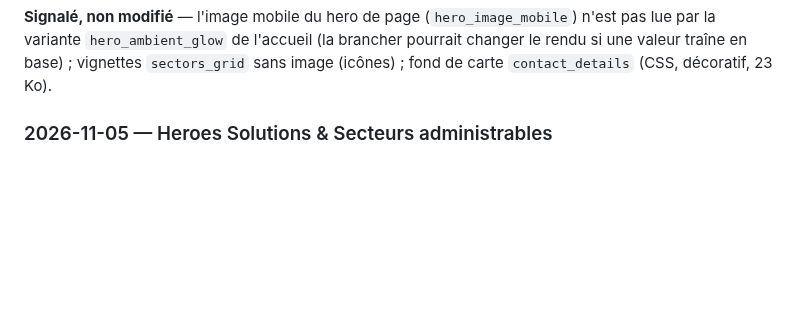
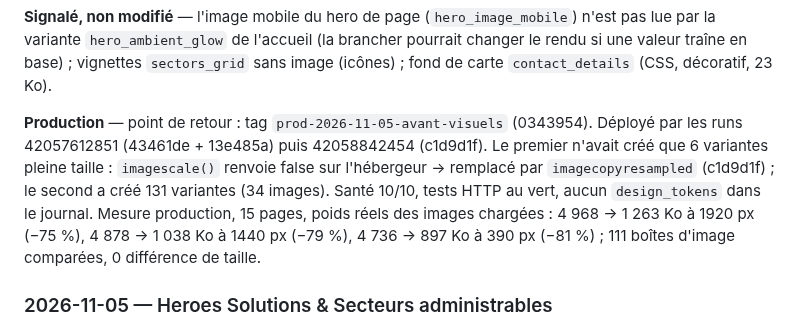
Before and after one commit to KODEX-cloud/Digitalium, a Markdown page: PROJECT_STATE.md, the part around one of its changes. Rendered like a GitHub page; blank space fills up the shorter version.

Commit message:
docs(state): visuels en production — runs, correctif GD et mesures
Co-Authored-By: Claude Opus 5.5 <noreply@anthropic.com>

```diff
--- a/PROJECT_STATE.md
+++ b/PROJECT_STATE.md
@@ -41,6 +104,14 @@ différents ; test admin bout en bout 20/20 ; migration idempotente ; `--rollbac
 **Signalé, non modifié** — l'image mobile du hero de page (`hero_image_mobile`) n'est pas lue par la
 variante `hero_ambient_glow` de l'accueil (la brancher pourrait changer le rendu si une valeur traîne en
 base) ; vignettes `sectors_grid` sans image (icônes) ; fond de carte `contact_details` (CSS, décoratif, 23 Ko).
+
+**Production** — point de retour : tag `prod-2026-11-05-avant-visuels` (0343954). Déployé par les runs
+42057612851 (43461de + 13e485a) puis 42058842454 (c1d9d1f). Le premier n'avait créé que 6 variantes
+pleine taille : `imagescale()` renvoie false sur l'hébergeur → remplacé par `imagecopyresampled`
+(c1d9d1f) ; le second a créé 131 variantes (34 images). Santé 10/10, tests HTTP au vert, aucun
+`design_tokens` dans le journal. Mesure production, 15 pages, poids réels des images chargées :
+4 968 → 1 263 Ko à 1920 px (−75 %), 4 878 → 1 038 Ko à 1440 px (−79 %), 4 736 → 897 Ko à 390 px
+(−81 %) ; 111 boîtes d'image comparées, 0 différence de taille.
 
 ### 2026-11-05 — Heroes Solutions & Secteurs administrables
 
```
Also changed, not shown: other parts of PROJECT_STATE.md (+66 -3 lines).
